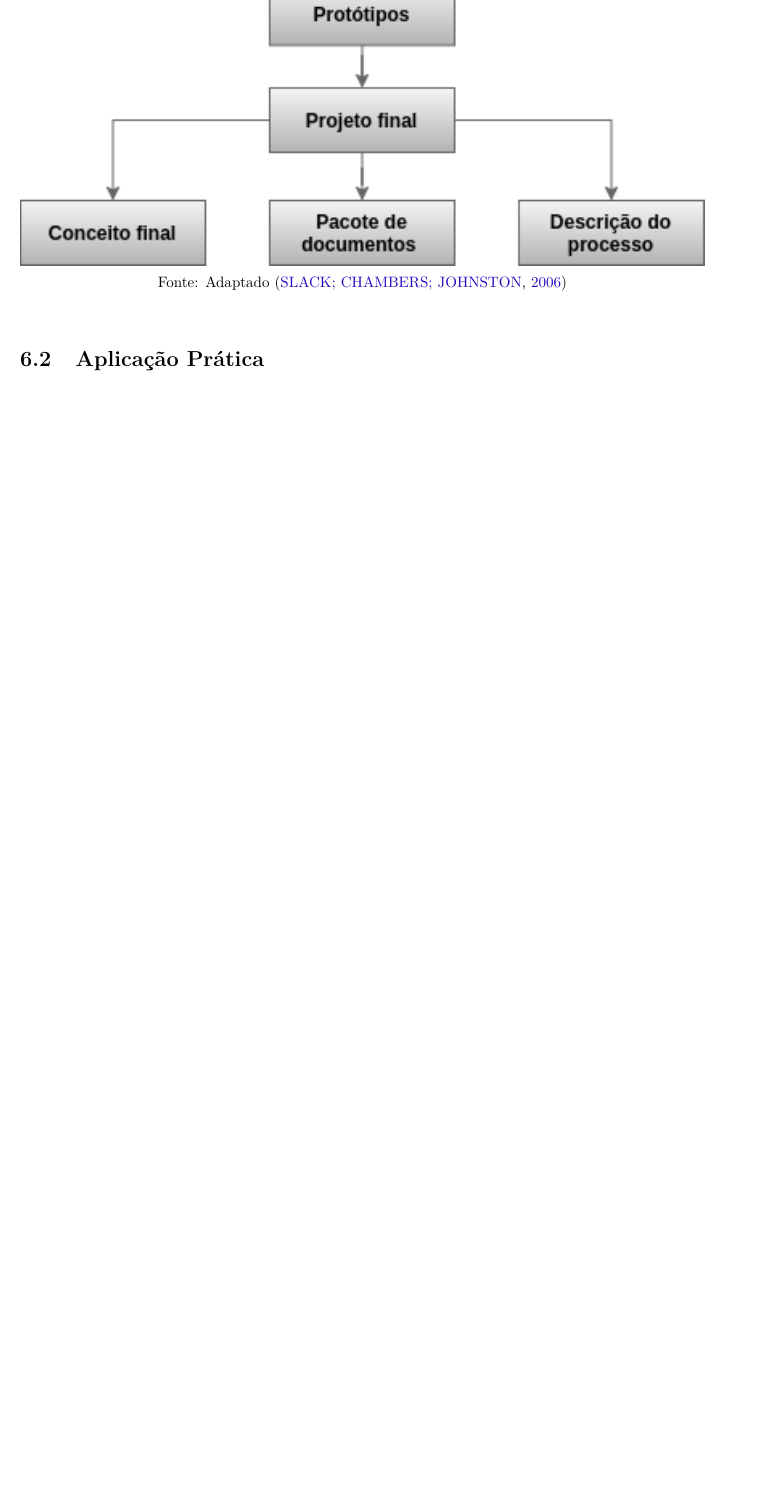
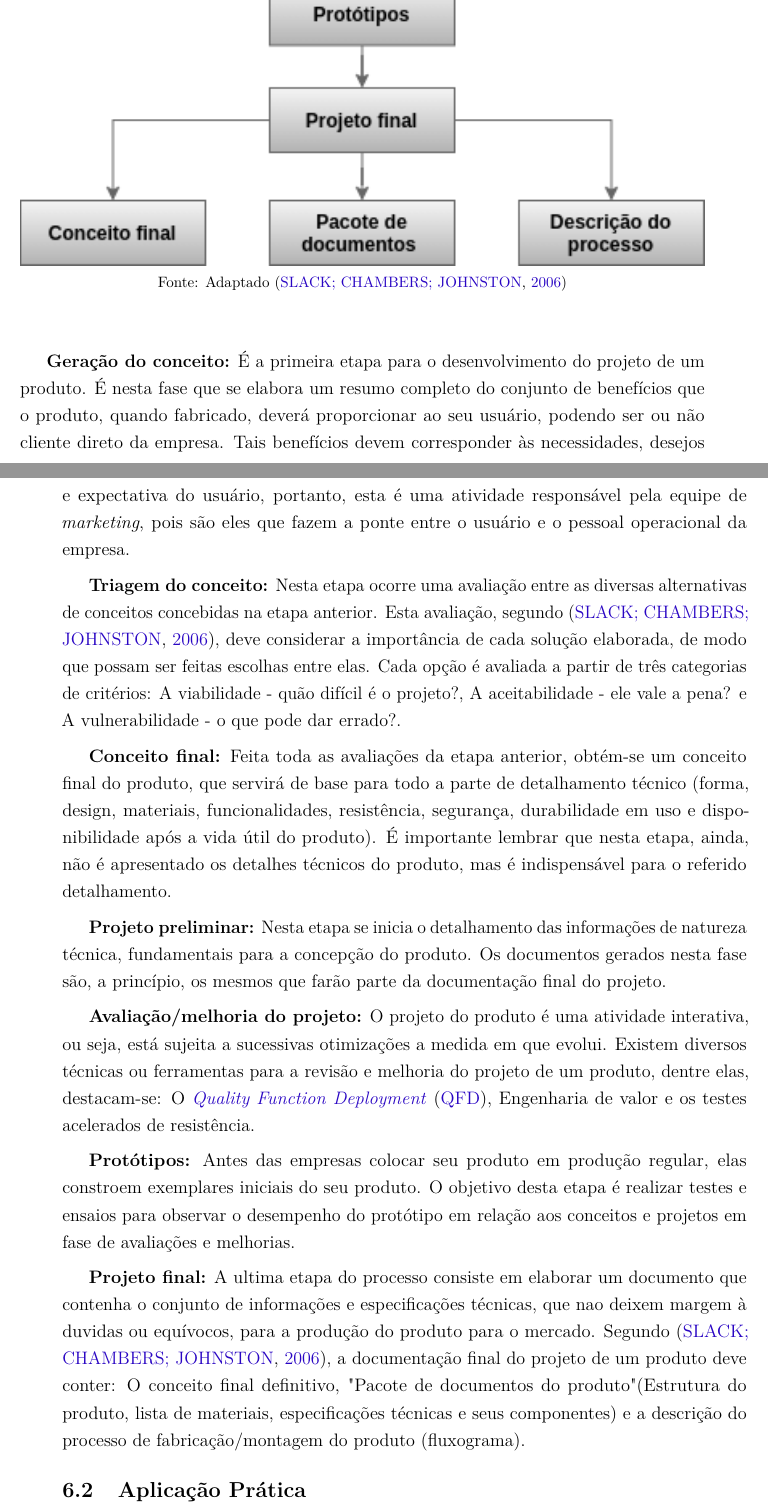
Before and after one commit to JessMotta/report_production_systems, a LaTeX thesis (report_production_systems.tex, which reads sections/06projetodoproduto.tex): part of page 20 of 45 before the commit and two parts of pages 20 and 21 of 47 after it, the two joined at a grey line, cut so that both start at the same text, the shorter picture padded with empty space. Compiled offline with pdfLaTeX.

Commit message:
Finish section 6.1 description

```diff
--- a/report_production_systems.tex
+++ b/report_production_systems.tex
@@ -152,8 +152,9 @@ brazil
 %------------------------------------------------------------------
 % Acrônimos :: Chamar no texto como \ac{DoF}
 \begin{acgroupdef}[list=acronyms]
-	\acdef{CEP}{Controle Estatístico de Processos}
-	\acdef{MRP}{Manufacturing Resource Planning}
+	\acdef{CEP}{\textit{Controle Estatístico de Processos}}
+	\acdef{MRP}{\textit{Manufacturing Resource Planning}}
+	\acdef{QFD}{\textit{Quality Function Deployment}}
 	%
 	%
 	%
--- a/sections/06projetodoproduto.tex
+++ b/sections/06projetodoproduto.tex
@@ -16,6 +16,19 @@ Para conceber um projeto final de um produto é necessário que o projeto passe
   \label{fig:projeto_produto}
 \end{figure}
 
+\textbf{Geração do conceito:} É a primeira etapa para o desenvolvimento do projeto de um produto. É nesta fase que se elabora um resumo completo do conjunto de benefícios que o produto, quando fabricado, deverá proporcionar ao seu usuário, podendo ser ou não cliente direto da empresa. Tais benefícios devem corresponder às necessidades, desejos e expectativa do usuário, portanto, esta é uma atividade responsável pela equipe de \textit{marketing}, pois são eles que fazem a ponte entre o usuário e o pessoal operacional da empresa.
+
+\textbf{Triagem do conceito:} Nesta etapa ocorre uma avaliação entre as diversas alternativas de conceitos concebidas na etapa anterior. Esta avaliação, segundo \cite{slack2006administracao}, deve considerar a importância de cada solução elaborada, de modo que possam ser feitas escolhas entre elas. Cada opção é avaliada a partir de três categorias de critérios: A viabilidade - quão difícil é o projeto?, A aceitabilidade - ele vale a pena? e A vulnerabilidade - o que pode dar errado?.
+
+\textbf{Conceito final:} Feita toda as avaliações da etapa anterior, obtém-se um conceito final do produto, que servirá de base para todo a parte de detalhamento técnico (forma, design, materiais, funcionalidades, resistência, segurança, durabilidade em uso e disponibilidade após a vida útil do produto). É importante lembrar que nesta etapa, ainda, não é apresentado os detalhes técnicos do produto, mas é indispensável para o referido detalhamento.
+
+\textbf{Projeto preliminar:} Nesta etapa se inicia o detalhamento das informações de natureza técnica, fundamentais para a concepção do produto. Os documentos gerados nesta fase são, a princípio, os mesmos que farão parte da documentação final do projeto.
+
+\textbf{Avaliação/melhoria do projeto:} O projeto do produto é uma atividade interativa, ou seja, está sujeita a sucessivas otimizações a medida em que evolui. Existem diversos técnicas ou ferramentas para a revisão e melhoria do projeto de um produto, dentre elas, destacam-se: O \ac{QFD}, Engenharia de valor e os testes acelerados de resistência.
+
+\textbf{Protótipos:} Antes das empresas colocar seu produto em produção regular, elas constroem exemplares iniciais do seu produto. O objetivo desta etapa é realizar testes e ensaios para observar o desempenho do protótipo em relação aos conceitos e projetos em fase de avaliações e melhorias.
+
+\textbf{Projeto final:} A ultima etapa do processo consiste em elaborar um documento que contenha o conjunto de informações e especificações técnicas, que nao deixem margem à duvidas ou equívocos, para a produção do produto para o mercado. Segundo \cite{slack2006administracao}, a documentação final do projeto de um produto deve conter: O conceito final definitivo, "Pacote de documentos do produto" (Estrutura do produto, lista de materiais, especificações técnicas e seus componentes) e a descrição do processo de fabricação/montagem do produto (fluxograma).
 
 
 \section{Aplicação Prática}
```
Also changed, not shown: report_production_systems.pdf.
